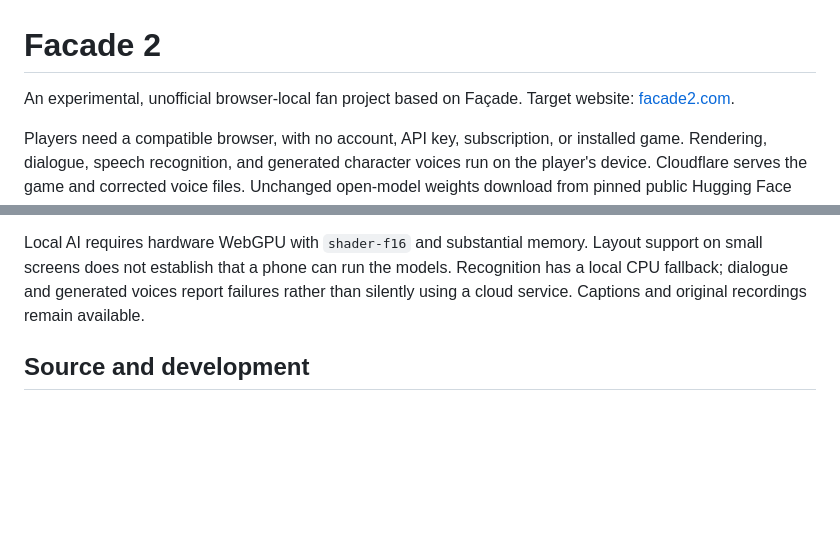
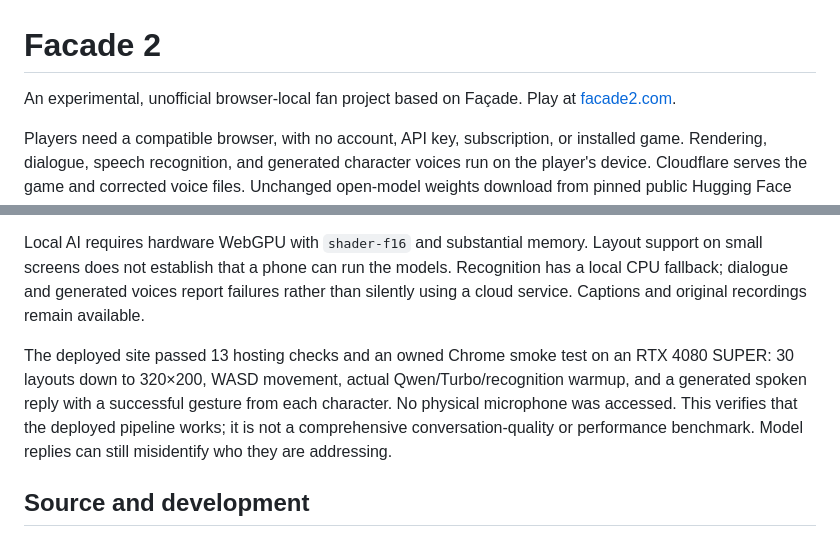
Before and after one commit to johnstoermer/facade2, a Markdown page: README.md, 2 parts joined by grey strips. GitHub-like rendering; blank space fills up the shorter version.

Commit message:
Record live deployment and browser verification

```diff
--- a/README.md
+++ b/README.md
@@ -1,6 +1,6 @@
 # Facade 2
 
-An experimental, unofficial browser-local fan project based on Façade. Target website: [facade2.com](https://facade2.com).
+An experimental, unofficial browser-local fan project based on Façade. Play at [facade2.com](https://facade2.com).
 
 Players need a compatible browser, with no account, API key, subscription, or installed game. Rendering, dialogue, speech recognition, and generated character voices run on the player's device. Cloudflare serves the game and corrected voice files. Unchanged open-model weights download from pinned public Hugging Face revisions and are cached in the browser; that host performs no inference for this game.
 
@@ -23,6 +23,8 @@ Characters are encouraged to respond rudely and use profanity when insulted dire
 This is a development slice, not the original complete drama engine or an official sequel. Original visuals and recordings are reused, but pixel-perfect native rendering and all original behavior are not established. Generated dialogue can be repetitive, misread context, or choose an invalid plan. The game checks supported commands, ownership, reachability, and actual outcomes.
 
 Local AI requires hardware WebGPU with `shader-f16` and substantial memory. Layout support on small screens does not establish that a phone can run the models. Recognition has a local CPU fallback; dialogue and generated voices report failures rather than silently using a cloud service. Captions and original recordings remain available.
+
+The deployed site passed 13 hosting checks and an owned Chrome smoke test on an RTX 4080 SUPER: 30 layouts down to 320×200, WASD movement, actual Qwen/Turbo/recognition warmup, and a generated spoken reply with a successful gesture from each character. No physical microphone was accessed. This verifies that the deployed pipeline works; it is not a comprehensive conversation-quality or performance benchmark. Model replies can still misidentify who they are addressing.
 
 ## Source and development
 
```
